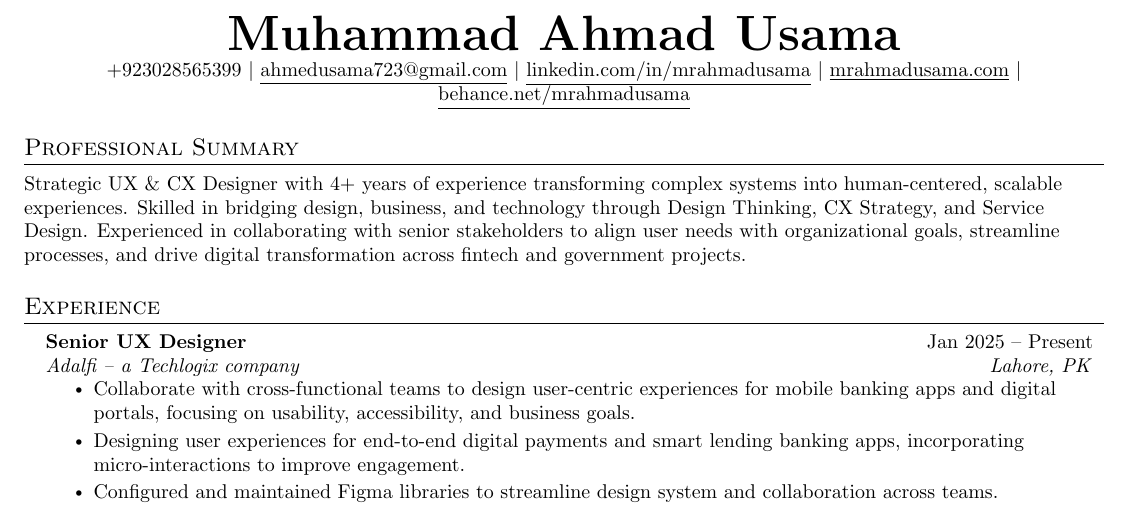
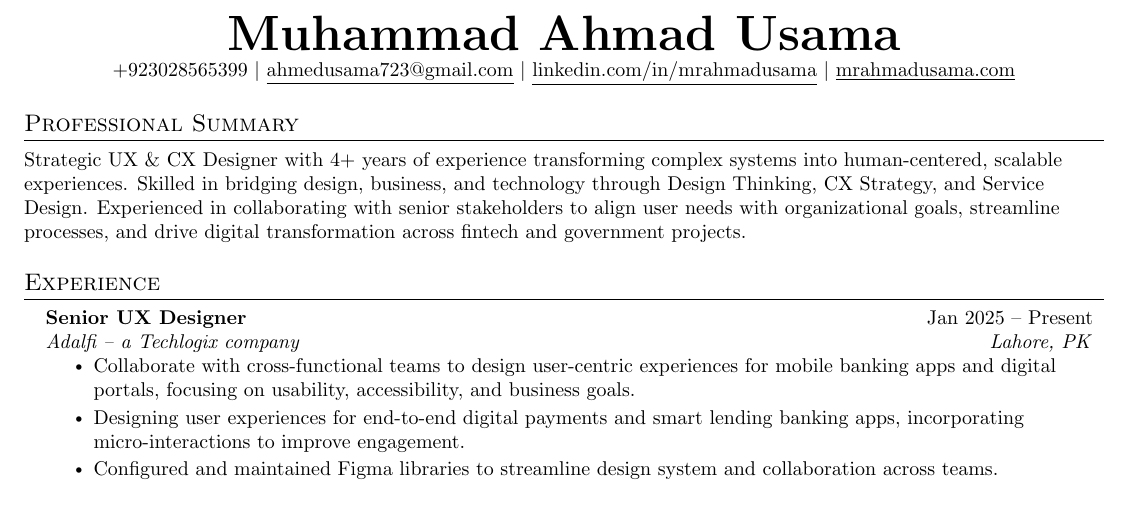
Before and after one commit to mrahmadusama/Resume-UIUX, a LaTeX document (main.tex): part of page 1 of 2, cut so that both start at the same text. Compiled offline with pdfLaTeX.

Commit message:
Remove Behance Link

```diff
--- a/main.tex
+++ b/main.tex
@@ -110,8 +110,7 @@
     \textbf{\Huge \scshape Muhammad Ahmad Usama} \\ \vspace{1pt}
     \small +923028565399 $|$ \href{mailto:ahmedusama723@gmail.com}{\underline{ahmedusama723@gmail.com}} $|$
     \href{https://linkedin.com/in/mrahmadusama}{\underline{linkedin.com/in/mrahmadusama}} $|$
-    \href{https://mrahmadusama.com/}{\underline{mrahmadusama.com}} $|$
-    \href{https://behance.net/mrahmadusama}{\underline{behance.net/mrahmadusama}}
+    \href{https://mrahmadusama.com/}{\underline{mrahmadusama.com}}
 \end{center}
 
 
```
Also changed, not shown: 1 other file.
